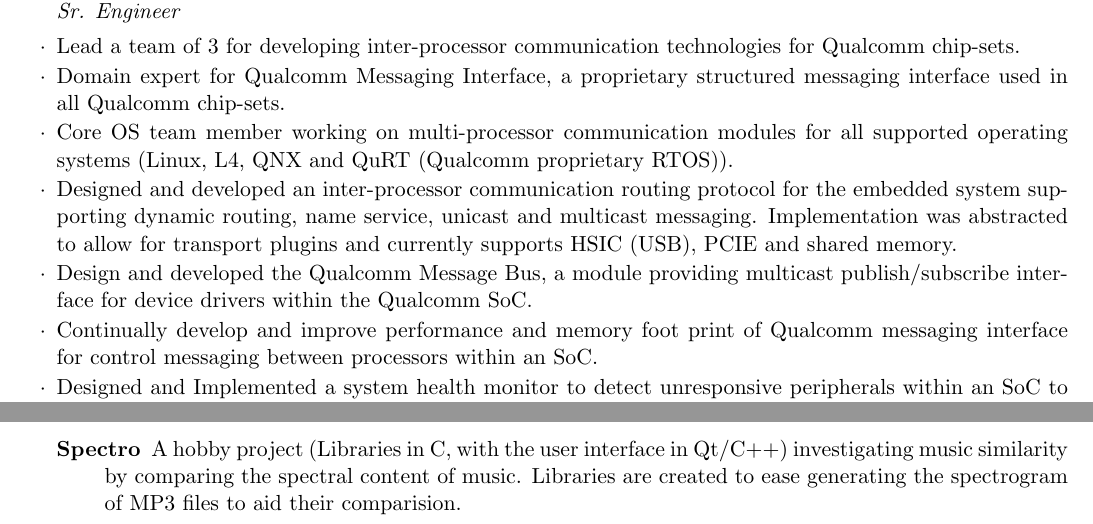
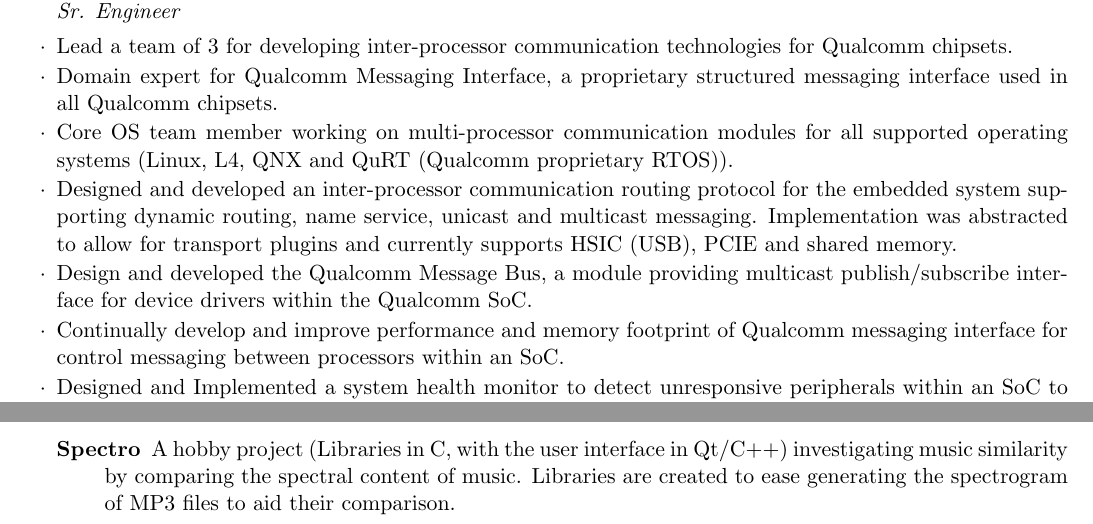
Before and after one commit to amithash/resume, a LaTeX CV (resume.tex, which reads experience.tex, research.tex): two parts of pages 1 and 2 of 2, joined at a grey line, cut so that both start at the same text. Compiled offline with pdfLaTeX.

Commit message:
Fixed a few more typos/misspells

```diff
--- a/experience.tex
+++ b/experience.tex
@@ -1,11 +1,11 @@
 %START ASCII
 \begin{rSubsection}{Qualcomm Technologies, Inc.}{Jan 2009 - Present}{Sr. Engineer}{}
-  \item Lead a team of 3 for developing inter-processor communication technologies for Qualcomm chip-sets.
-  \item Domain expert for Qualcomm Messaging Interface, a proprietary structured messaging interface used in all Qualcomm chip-sets.
+  \item Lead a team of 3 for developing inter-processor communication technologies for Qualcomm chipsets.
+  \item Domain expert for Qualcomm Messaging Interface, a proprietary structured messaging interface used in all Qualcomm chipsets.
   \item Core OS team member working on multi-processor communication modules for all supported operating systems (Linux, L4, QNX and QuRT (Qualcomm proprietary RTOS)).
   \item Designed and developed an inter-processor communication routing protocol for the embedded system supporting dynamic routing, name service, unicast and multicast messaging. Implementation was abstracted to allow for transport plugins and currently supports HSIC (USB), PCIE and shared memory.
   \item Design and developed the Qualcomm Message Bus, a module providing multicast publish/subscribe interface for device drivers within the Qualcomm SoC.
-  \item Continually develop and improve performance and memory foot print of Qualcomm messaging interface for control messaging between processors within an SoC.
+  \item Continually develop and improve performance and memory footprint of Qualcomm messaging interface for control messaging between processors within an SoC.
   \item Designed and Implemented a system health monitor to detect unresponsive peripherals within an SoC to improve user experience.
 \end{rSubsection}
 
--- a/research.tex
+++ b/research.tex
@@ -20,7 +20,7 @@
 %Cache coherence phase state was profiled by sampling the AMD Opteron hardware performance counters, and the effects of process migration was observed for various state transitions. A linux kernel module was developed to aid in the time series data collection.
 
 \item[Spectro]
-A hobby project (Libraries in C, with the user interface in Qt/C++) investigating music similarity by comparing the spectral content of music. Libraries are created to ease generating the spectrogram of MP3 files to aid their comparision.
+A hobby project (Libraries in C, with the user interface in Qt/C++) investigating music similarity by comparing the spectral content of music. Libraries are created to ease generating the spectrogram of MP3 files to aid their comparison.
 
 \end{description}
 
```
